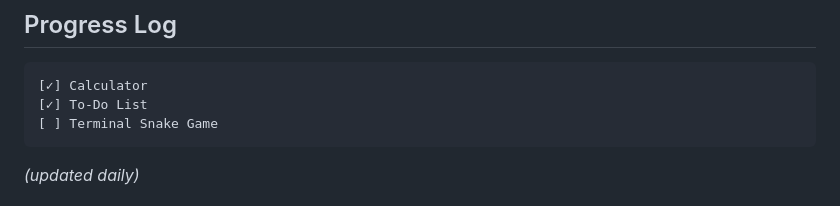
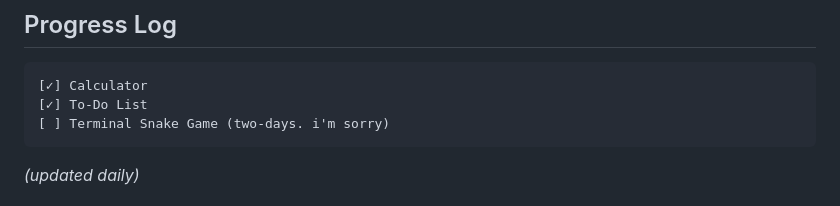
Before and after one commit to Proxy-Phaethon/daily-coding, a Markdown page: README.md, the part around the change. Drawn GitHub-style.

Commit message:
using my excuse note

````diff
--- a/README.md
+++ b/README.md
@@ -77,7 +77,7 @@ The Python implementation remains the source project, while the website provides
 ```text
 [✓] Calculator
 [✓] To-Do List
-[ ] Terminal Snake Game
+[ ] Terminal Snake Game (two-days. i'm sorry)
 ```
 
 *(updated daily)*
````
